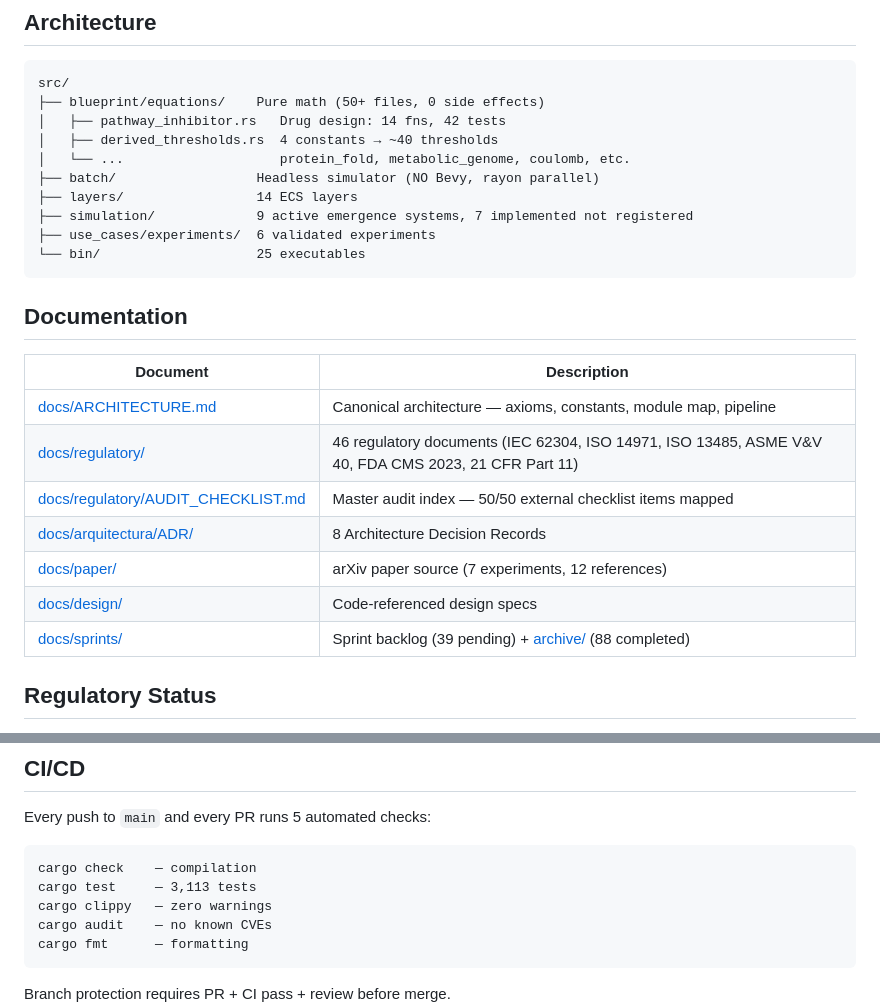
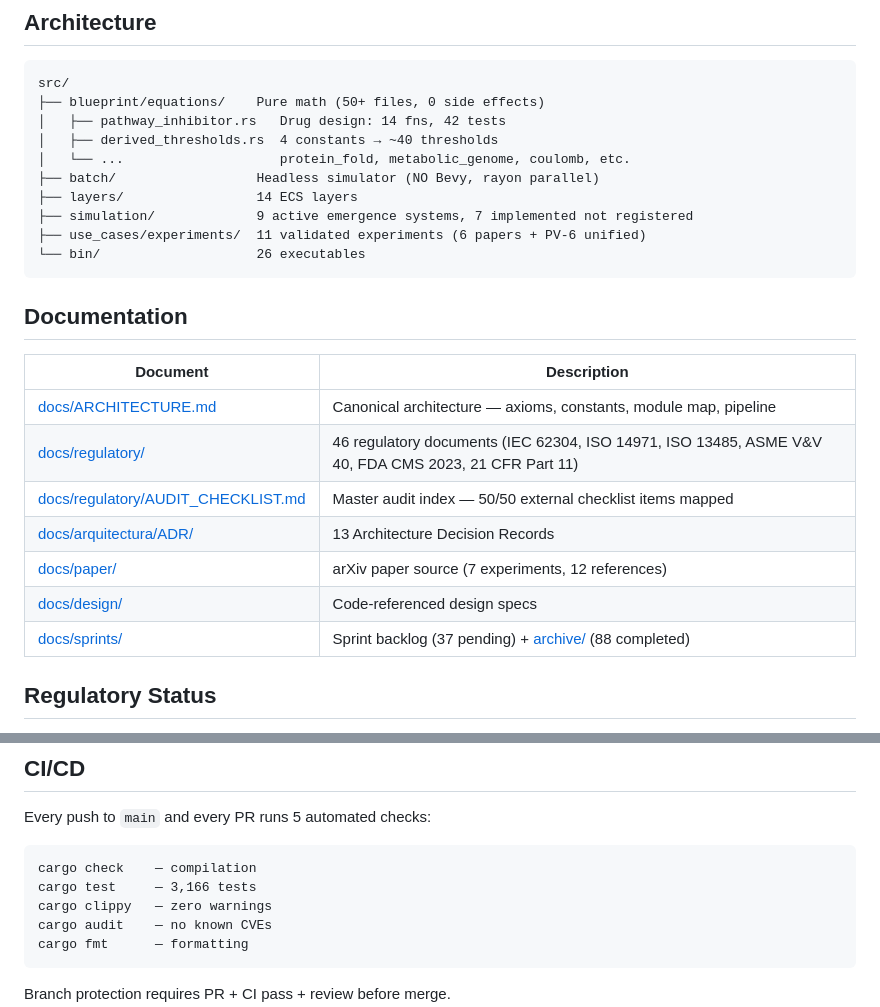
Before and after one commit to ResakaGit/RESONANCE, a Markdown page: README.md, 2 parts joined by grey strips. Rendered like a GitHub page.

Commit message:
docs: README final — fix stale counts (ADRs 13, tests 3166, bins 26, experiments 11)
Co-Authored-By: Claude Opus 4.6 (1M context) <noreply@anthropic.com>

````diff
--- a/README.md
+++ b/README.md
@@ -221,8 +221,8 @@ src/
 ├── batch/                  Headless simulator (NO Bevy, rayon parallel)
 ├── layers/                 14 ECS layers
 ├── simulation/             9 active emergence systems, 7 implemented not registered
-├── use_cases/experiments/  6 validated experiments
-└── bin/                    25 executables
+├── use_cases/experiments/  11 validated experiments (6 papers + PV-6 unified)
+└── bin/                    26 executables
 ```
 
 ## Documentation
@@ -232,10 +232,10 @@ src/
 | [docs/ARCHITECTURE.md](./docs/ARCHITECTURE.md) | Canonical architecture — axioms, constants, module map, pipeline |
 | [docs/regulatory/](./docs/regulatory/) | 46 regulatory documents (IEC 62304, ISO 14971, ISO 13485, ASME V&V 40, FDA CMS 2023, 21 CFR Part 11) |
 | [docs/regulatory/AUDIT_CHECKLIST.md](./docs/regulatory/AUDIT_CHECKLIST.md) | Master audit index — 50/50 external checklist items mapped |
-| [docs/arquitectura/ADR/](./docs/arquitectura/ADR/) | 8 Architecture Decision Records |
+| [docs/arquitectura/ADR/](./docs/arquitectura/ADR/) | 13 Architecture Decision Records |
 | [docs/paper/](./docs/paper/) | arXiv paper source (7 experiments, 12 references) |
 | [docs/design/](./docs/design/) | Code-referenced design specs |
-| [docs/sprints/](./docs/sprints/) | Sprint backlog (39 pending) + [archive/](./docs/sprints/archive/) (88 completed) |
+| [docs/sprints/](./docs/sprints/) | Sprint backlog (37 pending) + [archive/](./docs/sprints/archive/) (88 completed) |
 
 ## Regulatory Status
 
@@ -257,7 +257,7 @@ Every push to `main` and every PR runs 5 automated checks:
 
 ```
 cargo check    — compilation
-cargo test     — 3,113 tests
+cargo test     — 3,166 tests
 cargo clippy   — zero warnings
 cargo audit    — no known CVEs
 cargo fmt      — formatting
````
